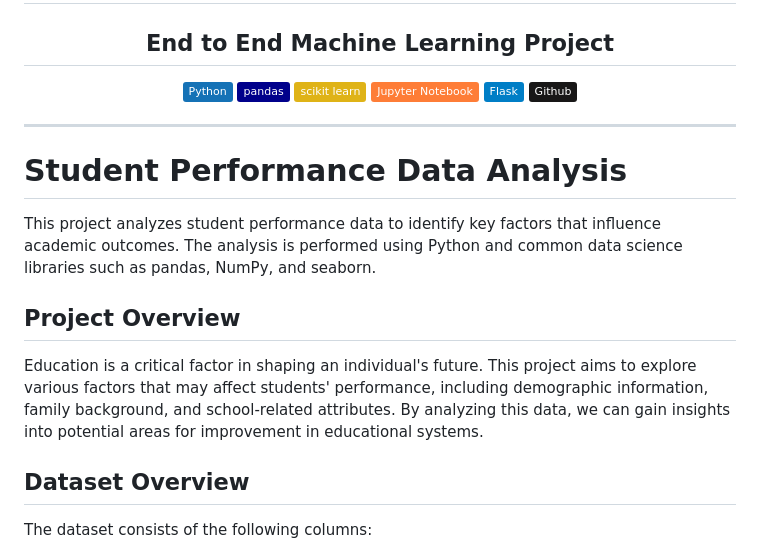
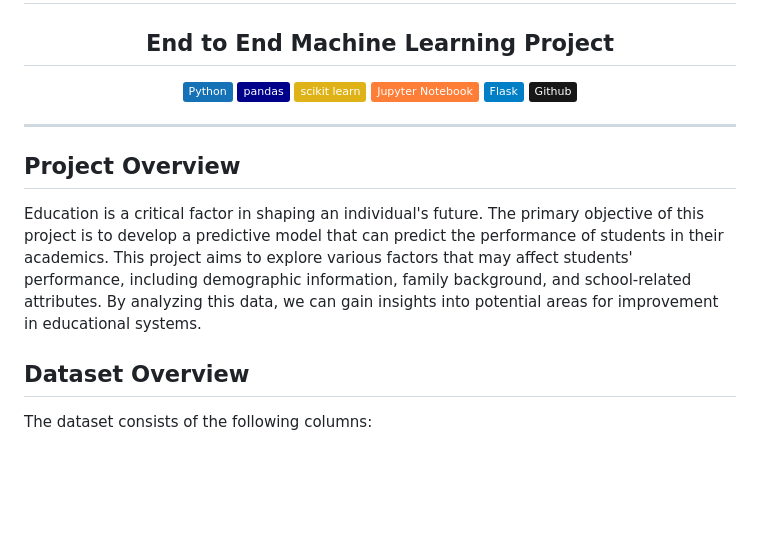
Before and after one commit to bhuvaneshwarguttula/Student-Performance-Indicator, a Markdown page: README.md, the part around one of its changes. Rendered like a GitHub page; badges without logos; blank space fills up the shorter version.

```diff
--- a/README.md
+++ b/README.md
@@ -16,13 +16,9 @@
 </div>
 <hr class="dotted">
 
-# Student Performance Data Analysis
-
-This project analyzes student performance data to identify key factors that influence academic outcomes. The analysis is performed using Python and common data science libraries such as pandas, NumPy, and seaborn.
-
 ## Project Overview
 
-Education is a critical factor in shaping an individual's future. This project aims to explore various factors that may affect students' performance, including demographic information, family background, and school-related attributes. By analyzing this data, we can gain insights into potential areas for improvement in educational systems.
+Education is a critical factor in shaping an individual's future. The primary objective of this project is to develop a predictive model that can predict the performance of students in their academics. This project aims to explore various factors that may affect students' performance, including demographic information, family background, and school-related attributes. By analyzing this data, we can gain insights into potential areas for improvement in educational systems.
 
 ## Dataset Overview
 The dataset consists of the following columns:
```
Also changed, not shown: other parts of README.md (+45 -0 lines).
